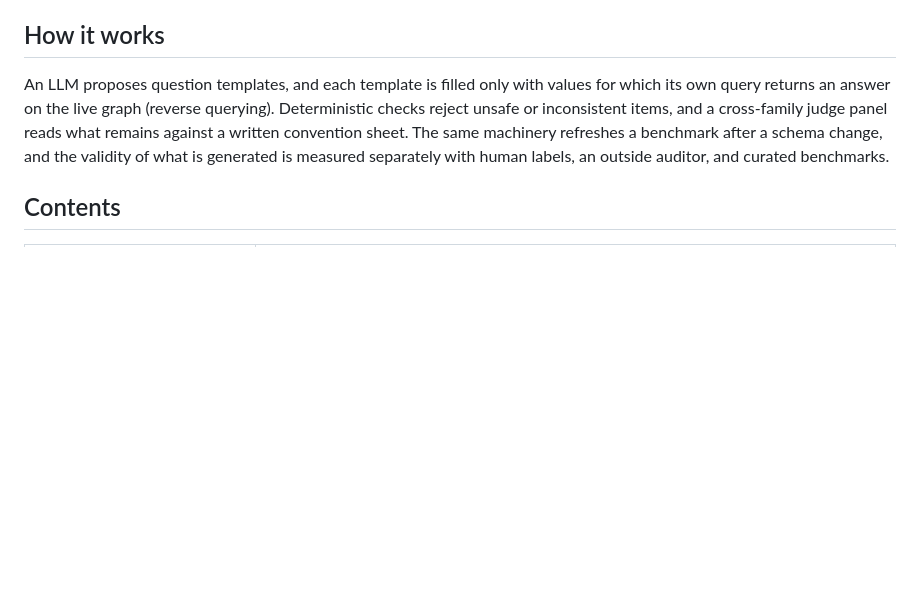
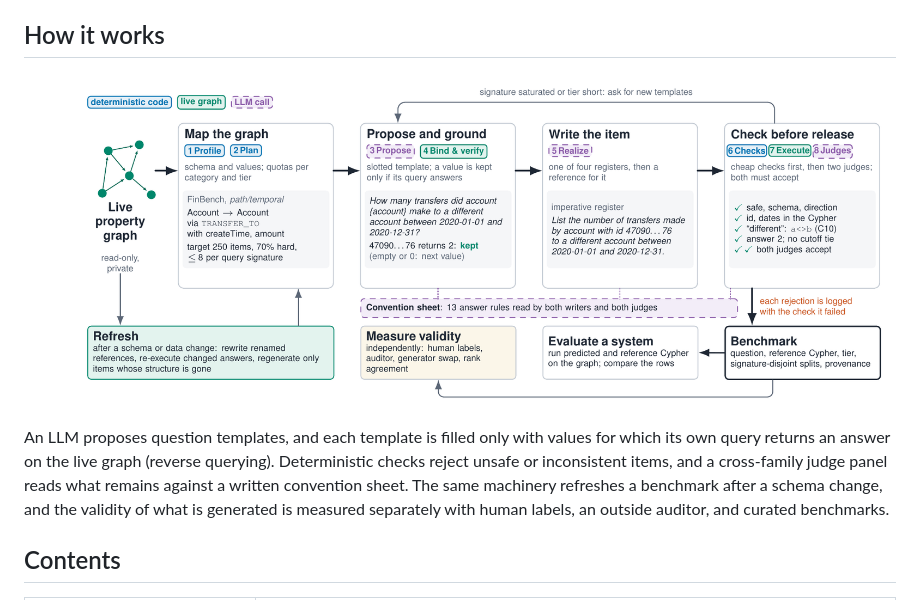
Before and after one commit to suraj-ranganath/PIPE-Cypher, a Markdown page: README.md, the part around the change. GitHub-like rendering; pictures changed too: docs/assets/pipeline_overview.png; blank space fills up the shorter version.

Commit message:
README: show the current pipeline figure
Co-Authored-By: Claude Fable 5.2 <noreply@anthropic.com>

```diff
--- a/README.md
+++ b/README.md
@@ -3,6 +3,8 @@
 PIPE-Cypher is a synthetic data pipeline that creates balanced, executable, privacy-aware NL-to-Cypher benchmarks for enterprise knowledge graphs. The value here is that enterprise graphs are highly differentiated: their schemas, terminology, query patterns, and even the questions users ask are unique to each deployment. A strong coding agent today can probably generate data by inspecting a schema, but PIPE-Cypher makes this scalable, cost-effective, and repeatable when the schema inevitably changes. By constraining this as a pipeline, even small local models can efficiently create large amounts of synthetic benchmark data, with deterministic graph checks for balance, diversity, auditability, and execution validity. That makes it useful for keeping private Text2Cypher benchmarks grounded in how a graph is actually used as it evolves.
 
 ## How it works
+
+![PIPE-Cypher pipeline, following one released FinBench item](docs/assets/pipeline_overview.png)
 
 An LLM proposes question templates, and each template is filled only with
 values for which its own query returns an answer on the live graph (reverse
```
